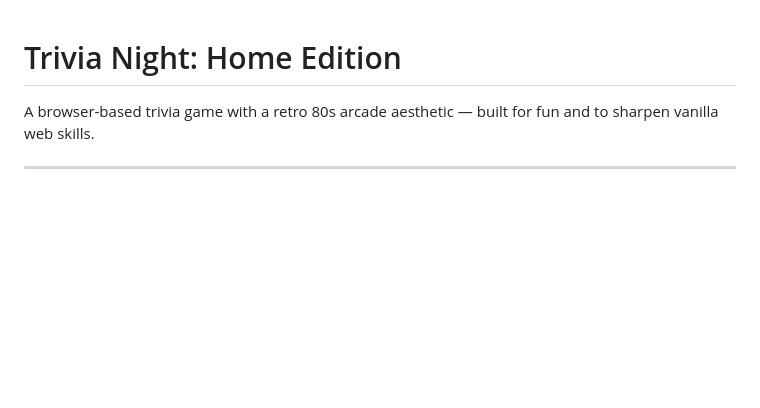
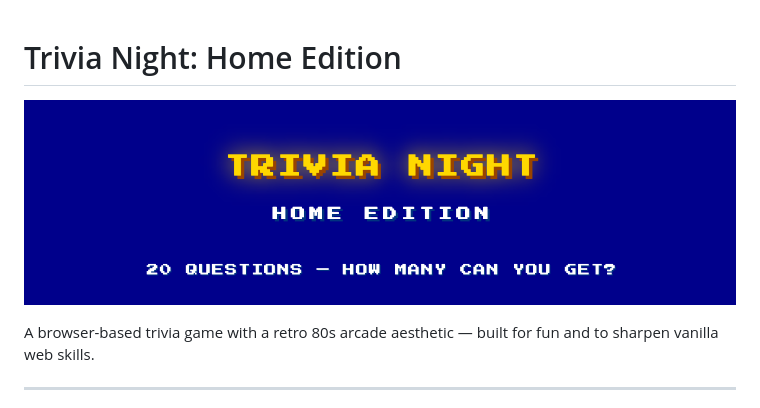
Before and after one commit to ben-manning/trivia-night-home-edition, a Markdown page: README.md, the part around the change. GitHub-like rendering; pictures changed too: assets/images/trivia-night.png (added); blank space fills up the shorter version.

Commit message:
adding a header image

```diff
--- a/README.md
+++ b/README.md
@@ -1,4 +1,6 @@
 # Trivia Night: Home Edition
+
+![Trivia Night: Home Edition](assets/images/trivia-night.png)
 
 A browser-based trivia game with a retro 80s arcade aesthetic — built for fun and to sharpen vanilla web skills.
 
```
